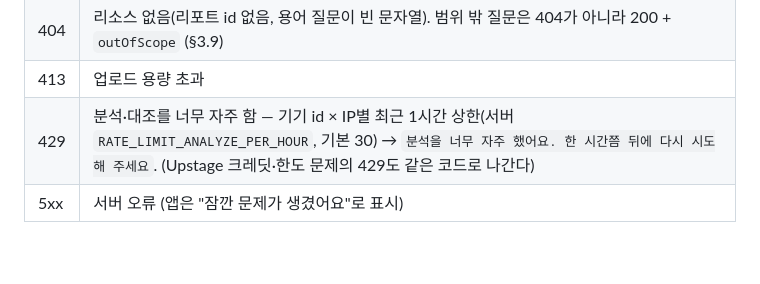
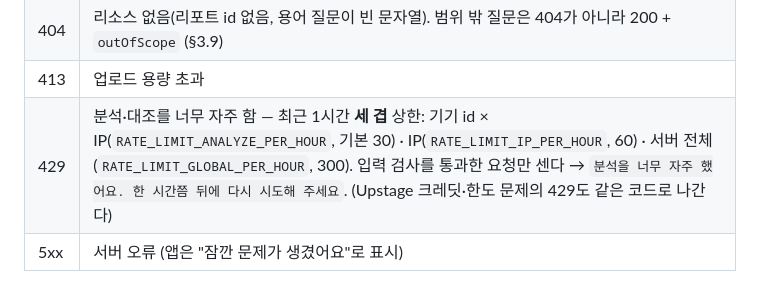
Before and after one commit to ngh3651/JeonseAI, a Markdown page: docs/api-contract.md, the part around the change. Rendered like a GitHub page; blank space fills up the shorter version.

```diff
--- a/docs/api-contract.md
+++ b/docs/api-contract.md
@@ -79,7 +79,7 @@
 | 403 | 금지된 동작 (예: 예시 리포트 삭제 시도 — §3.4) |
 | 404 | 리소스 없음(리포트 id 없음, 용어 질문이 빈 문자열). 범위 밖 질문은 404가 아니라 200 + `outOfScope` (§3.9) |
 | 413 | 업로드 용량 초과 |
-| 429 | 분석·대조를 너무 자주 함 — 기기 id × IP별 최근 1시간 상한(서버 `RATE_LIMIT_ANALYZE_PER_HOUR`, 기본 30) → `분석을 너무 자주 했어요. 한 시간쯤 뒤에 다시 시도해 주세요`. (Upstage 크레딧·한도 문제의 429도 같은 코드로 나간다) |
+| 429 | 분석·대조를 너무 자주 함 — 최근 1시간 **세 겹** 상한: 기기 id × IP(`RATE_LIMIT_ANALYZE_PER_HOUR`, 기본 30) · IP(`RATE_LIMIT_IP_PER_HOUR`, 60) · 서버 전체(`RATE_LIMIT_GLOBAL_PER_HOUR`, 300). 입력 검사를 통과한 요청만 센다 → `분석을 너무 자주 했어요. 한 시간쯤 뒤에 다시 시도해 주세요`. (Upstage 크레딧·한도 문제의 429도 같은 코드로 나간다) |
 | 5xx | 서버 오류 (앱은 "잠깐 문제가 생겼어요"로 표시) |
 
 - **앱이 보여 주는 말 (2026-10-22)** — `api_client.dart`의 `apiExceptionFor`. 사용자가 **할 수 있는 일**로 끝나게 바꾼다:
```
Also changed, not shown: docs/NOW.md (+1 -1 lines).
